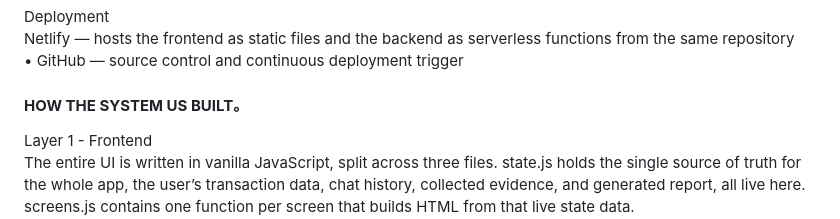
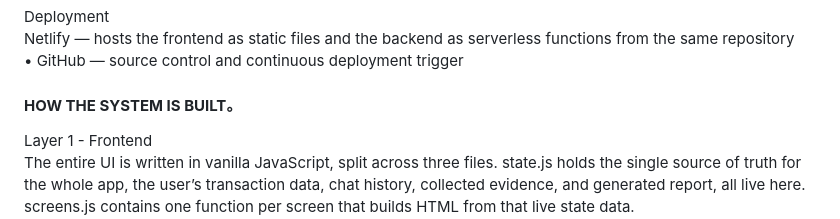
Before and after one commit to bulufishh/DisputeAI, a Markdown page: Readme.md, the part around the change. Rendered like a GitHub page.

```diff
--- a/Readme.md
+++ b/Readme.md
@@ -93,7 +93,7 @@ Netlify — hosts the frontend as static files and the backend as serverless fun
 
 
 
-#### **HOW THE SYSTEM US BUILT**。
+#### **HOW THE SYSTEM IS BUILT**。
 Layer 1 - Frontend
 The entire UI is written in vanilla JavaScript, split across three files. state.js holds the single source of truth for the whole app, the user’s transaction data, chat history, collected evidence, and generated report, all live here.
 screens.js contains one function per screen that builds HTML from that live state data.
```
